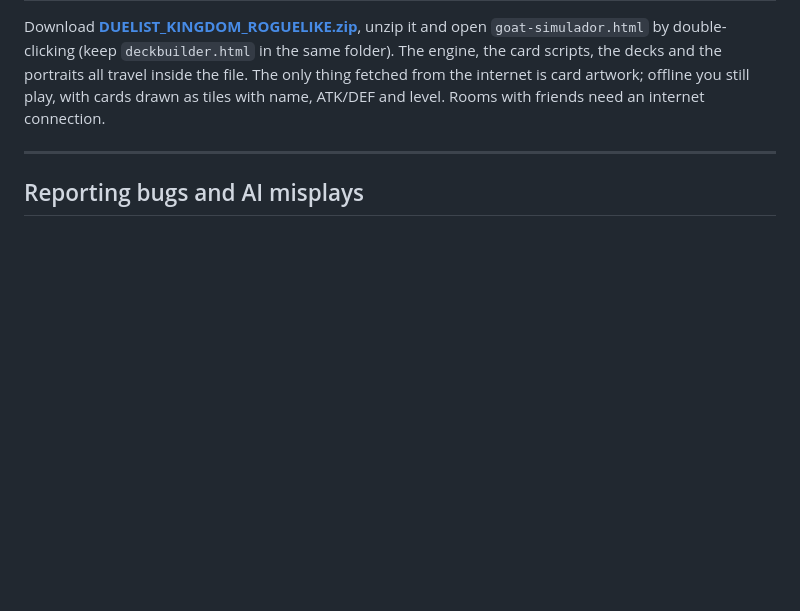
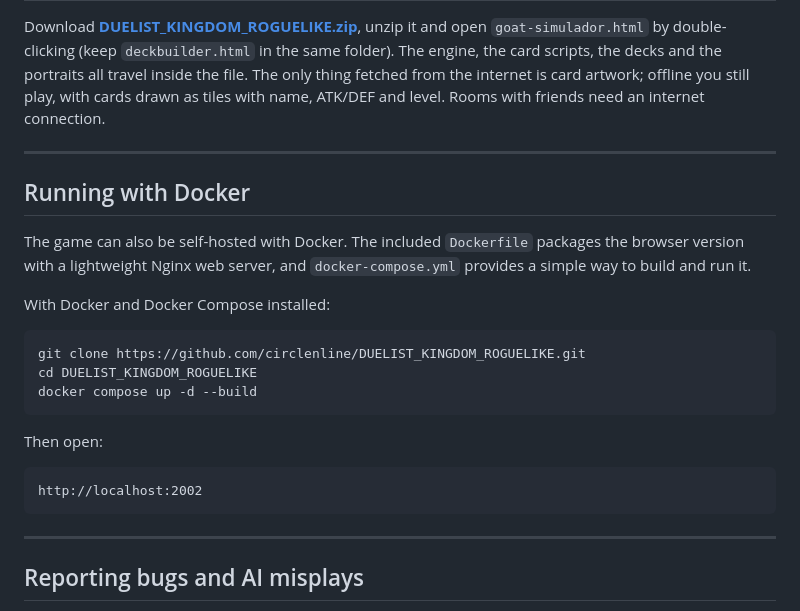
Before and after one commit to TobinShields/DUELIST_KINGDOM_ROGUELIKE, a Markdown page: README.md, the part around the change. Drawn GitHub-style; blank space fills up the shorter version.

Commit message:
Update README.md
Added docker instructions

````diff
--- a/README.md
+++ b/README.md
@@ -177,6 +177,27 @@ an internet connection.
 
 ---
 
+## Running with Docker
+
+The game can also be self-hosted with Docker. The included `Dockerfile` packages the
+browser version with a lightweight Nginx web server, and `docker-compose.yml` provides
+a simple way to build and run it.
+
+With Docker and Docker Compose installed:
+
+```bash
+git clone https://github.com/circlenline/DUELIST_KINGDOM_ROGUELIKE.git
+cd DUELIST_KINGDOM_ROGUELIKE
+docker compose up -d --build
+```
+
+Then open:
+```
+http://localhost:2002
+```
+
+---
+
 ## Reporting bugs and AI misplays
 
 There's a **Report** button in the duel's top bar and on the end-of-duel screen. It
````
